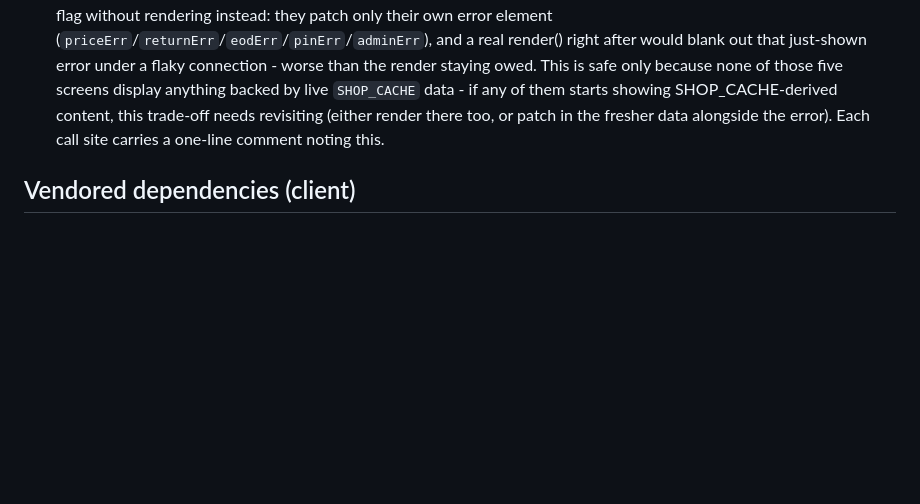
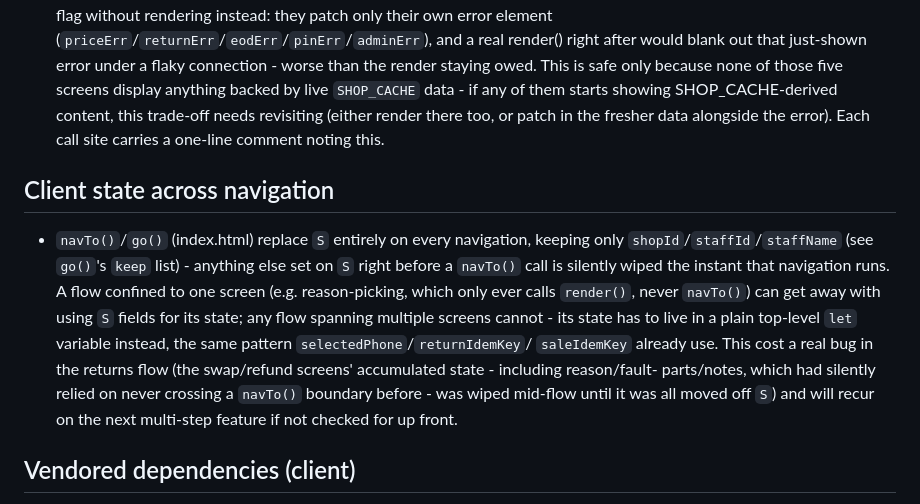
Before and after one commit to towdahzim321/shop-tracker, a Markdown page: AGENTS.md, the part around the change. Rendered like a GitHub page; blank space fills up the shorter version.

Commit message:
Document the S-wipe-on-navTo() lesson from the returns flow
navTo()/go() replace S entirely on every navigation, keeping only
shopId/staffId/staffName - anything else set on S right before a navTo()
call is silently wiped. This cost a real bug in the returns flow (the
swap/refund screens' accumulated state relied on never crossing a navTo()
boundary, until it was all moved off S onto plain top-level variables).
Records the rule so the next multi-step feature checks for it up front.

Co-Authored-By: Claude Sonnet 5 <noreply@anthropic.com>

```diff
--- a/AGENTS.md
+++ b/AGENTS.md
@@ -163,6 +163,21 @@
   patch in the fresher data alongside the error). Each call site carries a
   one-line comment noting this.
 
+## Client state across navigation
+- `navTo()`/`go()` (index.html) replace `S` entirely on every navigation,
+  keeping only `shopId`/`staffId`/`staffName` (see `go()`'s `keep` list) -
+  anything else set on `S` right before a `navTo()` call is silently wiped
+  the instant that navigation runs. A flow confined to one screen (e.g.
+  reason-picking, which only ever calls `render()`, never `navTo()`) can
+  get away with using `S` fields for its state; any flow spanning multiple
+  screens cannot - its state has to live in a plain top-level `let`
+  variable instead, the same pattern `selectedPhone`/`returnIdemKey`/
+  `saleIdemKey` already use. This cost a real bug in the returns flow
+  (the swap/refund screens' accumulated state - including reason/fault-
+  parts/notes, which had silently relied on never crossing a `navTo()`
+  boundary before - was wiped mid-flow until it was all moved off `S`) and
+  will recur on the next multi-step feature if not checked for up front.
+
 ## Vendored dependencies (client)
 - `supabase-js.2.112.4.js` (repo root) is `@supabase/supabase-js@2.112.4`'s
   published UMD browser bundle (the same file its own `package.json`
```
